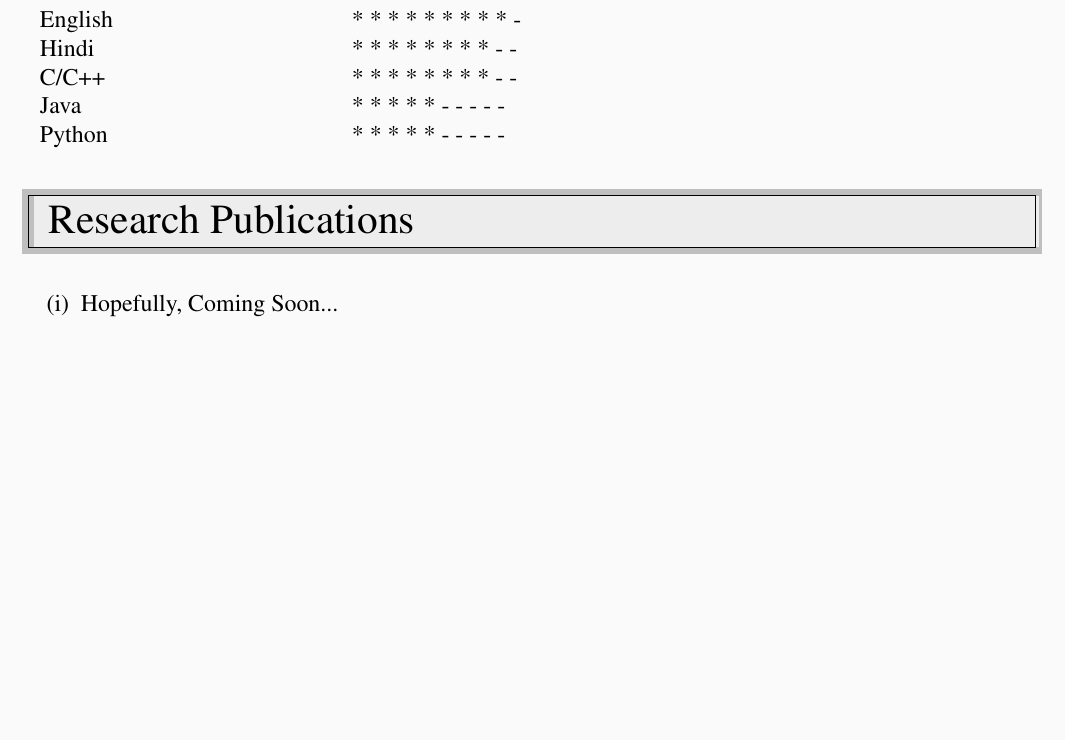
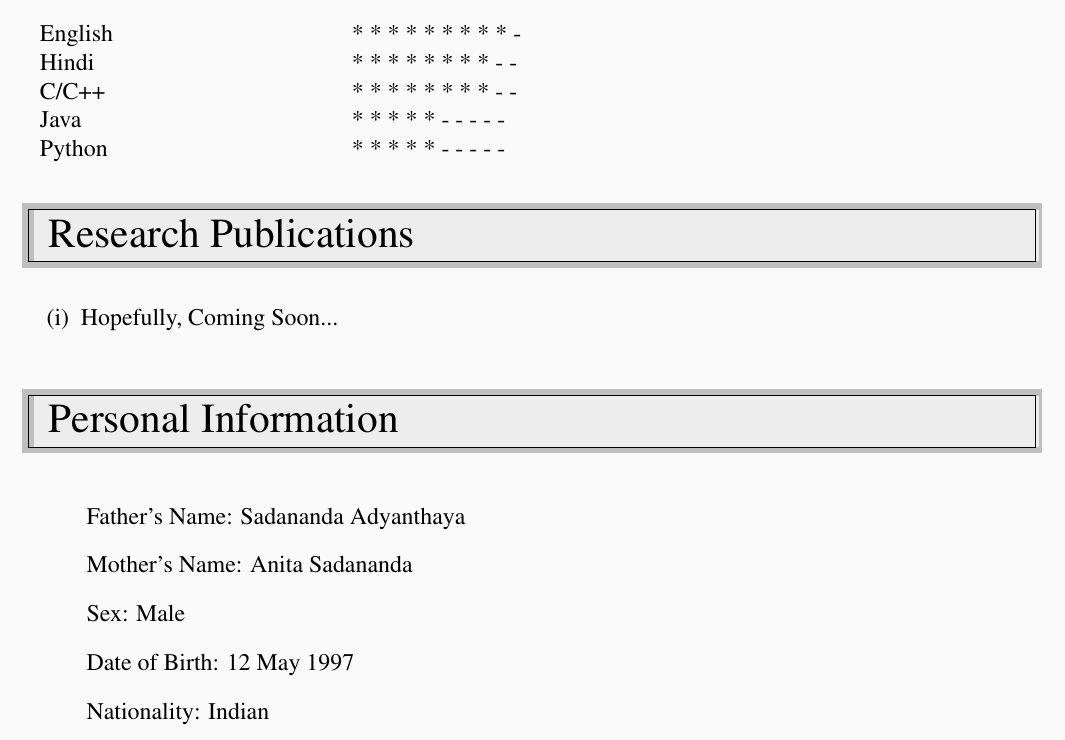
Before and after one commit to arjun-sadananda/ArjunSadananda_Resume, a LaTeX CV (resume.tex): part of page 3 of 3, cut so that both start at the same text, the shorter picture padded with empty space. Compiled offline with pdfLaTeX.

Commit message:
Personal Information Added.

```diff
--- a/resume.tex
+++ b/resume.tex
@@ -186,4 +186,15 @@
 		\item Hopefully, Coming Soon...
 	\end{enumerate}
 
+	% Personal Information
+	\sectionheading{Personal Information}
+	\renewcommand{\labelitemi}{$ $}
+	\begin{itemize}
+		\item Father’s Name:    Sadananda Adyanthaya\\
+		\item Mother's Name:    Anita Sadananda\\
+		\item Sex:              Male\\
+		\item Date of Birth:    12 May 1997\\
+		\item Nationality:      Indian
+	\end{itemize}
+
 \end{document}
```
Also changed, not shown: resume.pdf, 3 other files.
